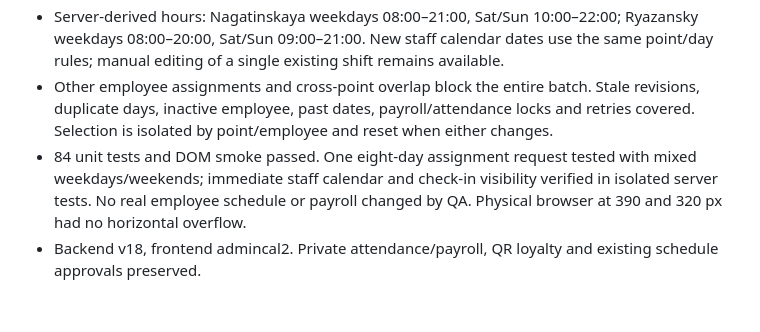
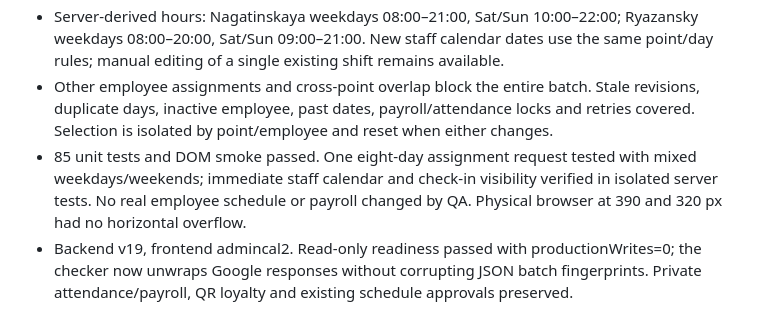
Before and after one commit to foxkiss1997-hash/solncekofe-app-v2, a Markdown page: design-qa.md, the part around the change. Rendered like a GitHub page.

Commit message:
Record 85 checks and successful read-only verification of final backend

```diff
--- a/design-qa.md
+++ b/design-qa.md
@@ -82,5 +82,5 @@
 - Administrator selects point and active employee, toggles up to 31 dates across months and reviews/assigns them in one atomic request. New assignments are approved immediately; employee calendar reads the same schedule and refreshes every 15 seconds while visible, or on manual refresh. No second employee approval.
 - Server-derived hours: Nagatinskaya weekdays 08:00–21:00, Sat/Sun 10:00–22:00; Ryazansky weekdays 08:00–20:00, Sat/Sun 09:00–21:00. New staff calendar dates use the same point/day rules; manual editing of a single existing shift remains available.
 - Other employee assignments and cross-point overlap block the entire batch. Stale revisions, duplicate days, inactive employee, past dates, payroll/attendance locks and retries covered. Selection is isolated by point/employee and reset when either changes.
-- 84 unit tests and DOM smoke passed. One eight-day assignment request tested with mixed weekdays/weekends; immediate staff calendar and check-in visibility verified in isolated server tests. No real employee schedule or payroll changed by QA. Physical browser at 390 and 320 px had no horizontal overflow.
-- Backend v18, frontend admincal2. Private attendance/payroll, QR loyalty and existing schedule approvals preserved.
+- 85 unit tests and DOM smoke passed. One eight-day assignment request tested with mixed weekdays/weekends; immediate staff calendar and check-in visibility verified in isolated server tests. No real employee schedule or payroll changed by QA. Physical browser at 390 and 320 px had no horizontal overflow.
+- Backend v19, frontend admincal2. Read-only readiness passed with productionWrites=0; the checker now unwraps Google responses without corrupting JSON batch fingerprints. Private attendance/payroll, QR loyalty and existing schedule approvals preserved.
```
